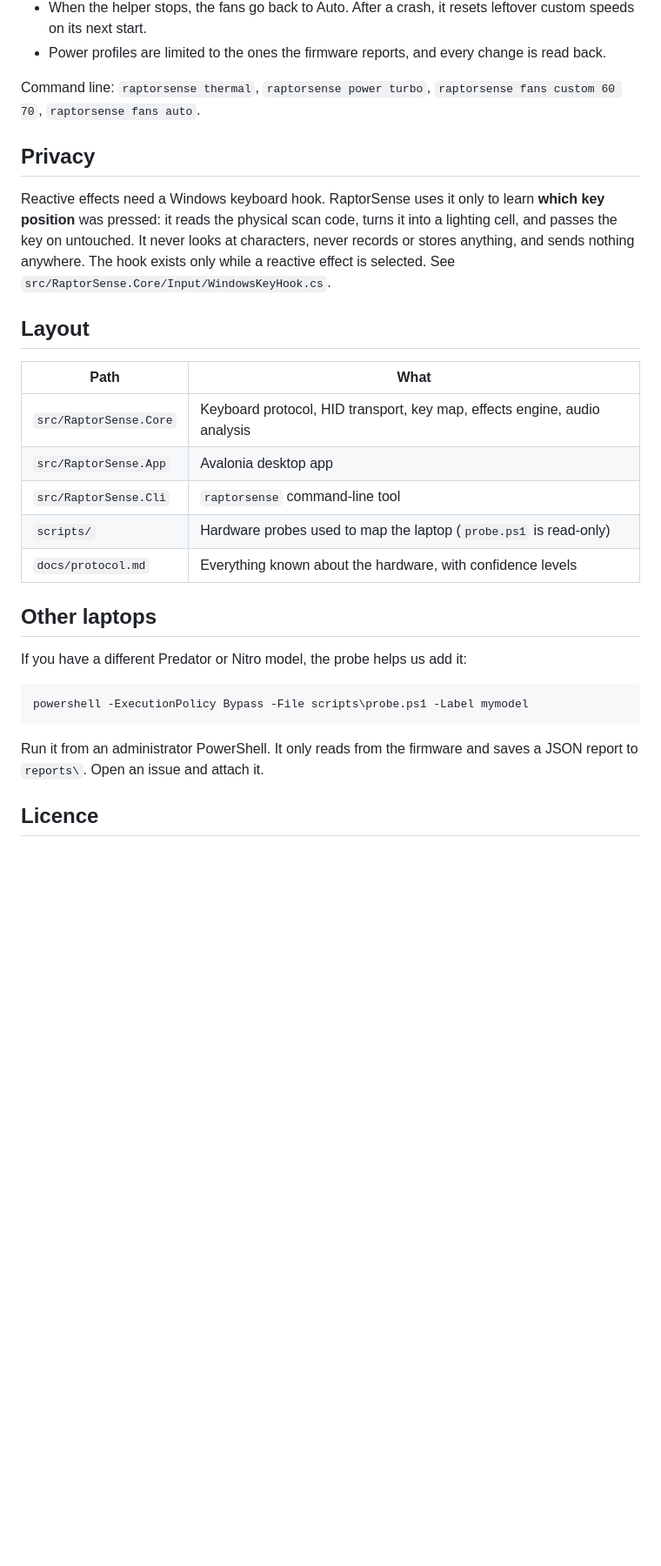
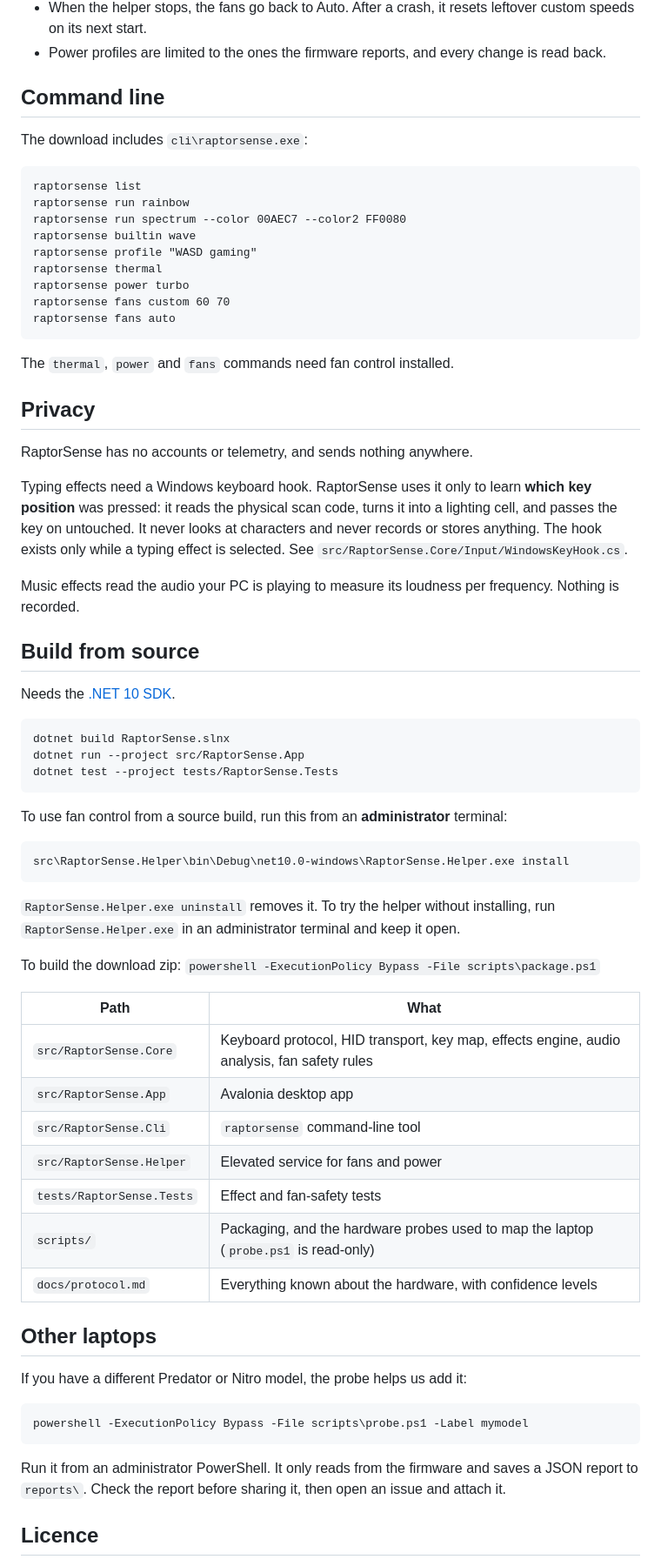
Before and after one commit to aaronparayil/RaptorSense, a Markdown page: README.md, the part around one of its changes. Shown at 87% size. Drawn GitHub-style; blank space fills up the shorter version.

````diff
--- a/README.md
+++ b/README.md
@@ -83,23 +85,64 @@ Safety rules, enforced by the helper (tests in `tests/RaptorSense.Tests`):
 - When the helper stops, the fans go back to Auto. After a crash, it resets leftover custom speeds on its next start.
 - Power profiles are limited to the ones the firmware reports, and every change is read back.
 
-Command line: `raptorsense thermal`, `raptorsense power turbo`, `raptorsense fans custom 60 70`, `raptorsense fans auto`.
+## Command line
+
+The download includes `cli\raptorsense.exe`:
+
+```
+raptorsense list
+raptorsense run rainbow
+raptorsense run spectrum --color 00AEC7 --color2 FF0080
+raptorsense builtin wave
+raptorsense profile "WASD gaming"
+raptorsense thermal
+raptorsense power turbo
+raptorsense fans custom 60 70
+raptorsense fans auto
+```
+
+The `thermal`, `power` and `fans` commands need fan control installed.
 
 ## Privacy
 
-Reactive effects need a Windows keyboard hook. RaptorSense uses it only to learn **which key position** was
+RaptorSense has no accounts or telemetry, and sends nothing anywhere.
+
+Typing effects need a Windows keyboard hook. RaptorSense uses it only to learn **which key position** was
 pressed: it reads the physical scan code, turns it into a lighting cell, and passes the key on untouched. It never
-looks at characters, never records or stores anything, and sends nothing anywhere. The hook exists only while a
-reactive effect is selected. See `src/RaptorSense.Core/Input/WindowsKeyHook.cs`.
+looks at characters and never records or stores anything. The hook exists only while a typing effect is selected.
+See `src/RaptorSense.Core/Input/WindowsKeyHook.cs`.
 
-## Layout
+Music effects read the audio your PC is playing to measure its loudness per frequency. Nothing is recorded.
+
+## Build from source
+
+Needs the [.NET 10 SDK](https://dotnet.microsoft.com/download).
+
+```
+dotnet build RaptorSense.slnx
+dotnet run --project src/RaptorSense.App
+dotnet test --project tests/RaptorSense.Tests
+```
+
+To use fan control from a source build, run this from an **administrator** terminal:
+
+```
+src\RaptorSense.Helper\bin\Debug\net10.0-windows\RaptorSense.Helper.exe install
+```
+
+`RaptorSense.Helper.exe uninstall` removes it. To try the helper without installing, run `RaptorSense.Helper.exe` in an
+administrator terminal and keep it open.
+
+To build the download zip: `powershell -ExecutionPolicy Bypass -File scripts\package.ps1`
 
 | Path | What |
 |---|---|
-| `src/RaptorSense.Core` | Keyboard protocol, HID transport, key map, effects engine, audio analysis |
+| `src/RaptorSense.Core` | Keyboard protocol, HID transport, key map, effects engine, audio analysis, fan safety rules |
 | `src/RaptorSense.App` | Avalonia desktop app |
 | `src/RaptorSense.Cli` | `raptorsense` command-line tool |
-| `scripts/` | Hardware probes used to map the laptop (`probe.ps1` is read-only) |
+| `src/RaptorSense.Helper` | Elevated service for fans and power |
+| `tests/RaptorSense.Tests` | Effect and fan-safety tests |
+| `scripts/` | Packaging, and the hardware probes used to map the laptop (`probe.ps1` is read-only) |
 | `docs/protocol.md` | Everything known about the hardware, with confidence levels |
 
 ## Other laptops
@@ -110,7 +153,8 @@ If you have a different Predator or Nitro model, the probe helps us add it:
 powershell -ExecutionPolicy Bypass -File scripts\probe.ps1 -Label mymodel
 ```
 
-Run it from an administrator PowerShell. It only reads from the firmware and saves a JSON report to `reports\`. Open an issue and attach it.
+Run it from an administrator PowerShell. It only reads from the firmware and saves a JSON report to `reports\`.
+Check the report before sharing it, then open an issue and attach it.
 
 ## Licence
 
````
Also changed, not shown: other parts of README.md (+52 -49 lines), THIRD_PARTY_NOTICES.md (+3 -0 lines), docs/screenshot.png (added), 2 other files.
